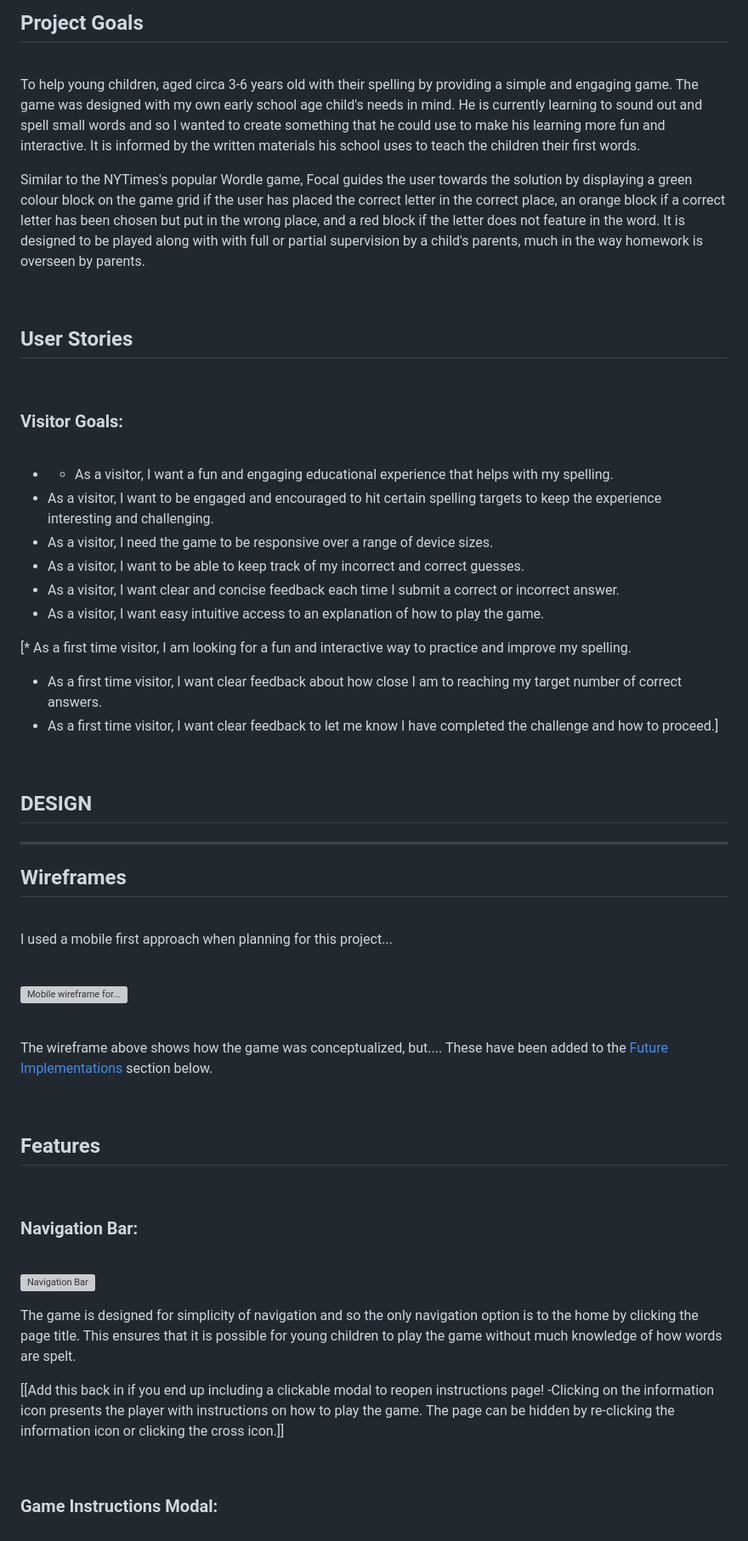
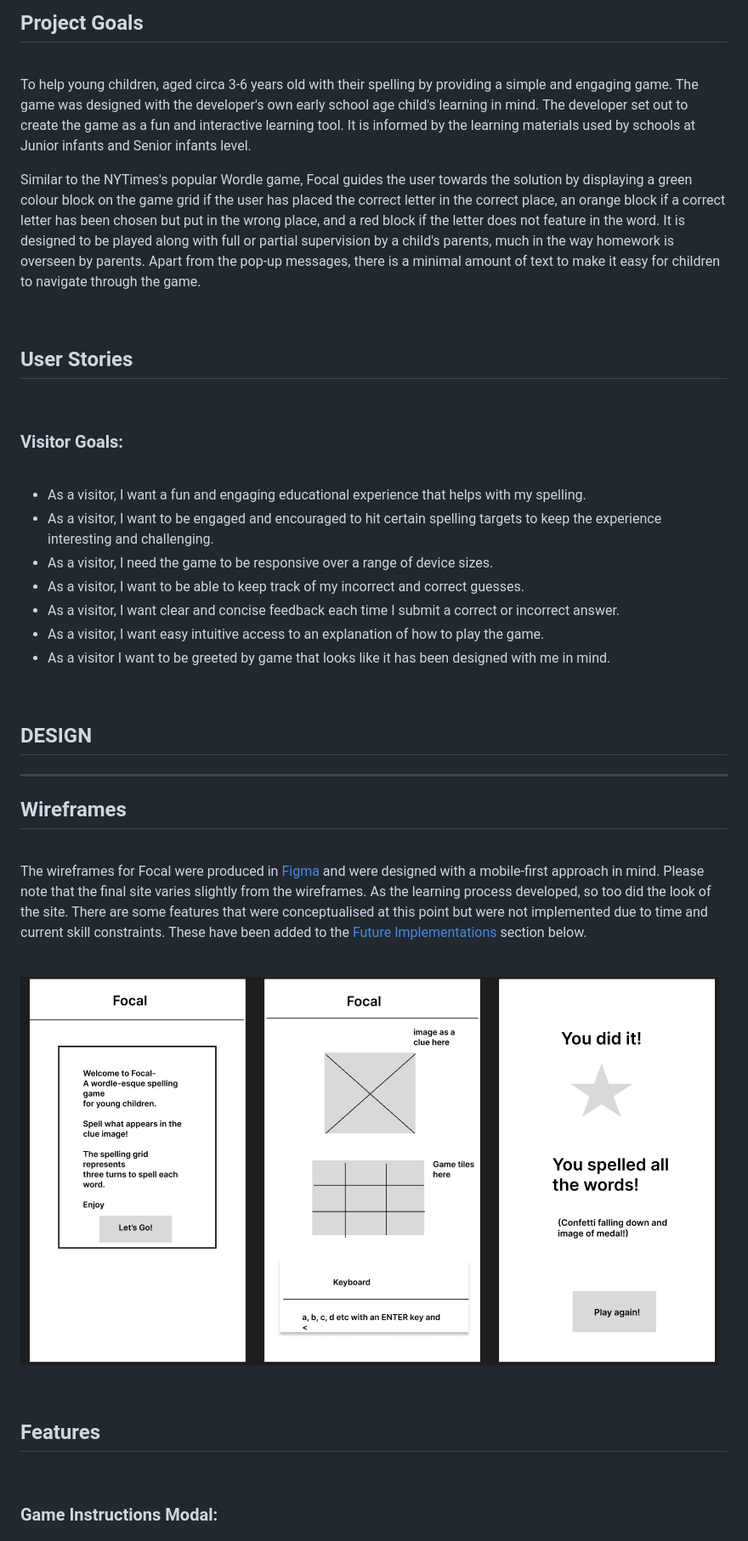
Before and after one commit to BrioniCo/code-template, a Markdown page: README.md, the part around the change printed below. Shown: that part at 85% size. Drawn GitHub-style; pictures changed too: documentation/wireframe-focal.png (added); grey boxes are pictures that could not be loaded.

```diff
--- a/README.md
+++ b/README.md
@@ -55,10 +54,10 @@ ___
 
 <br>
 
-To help young children, aged circa 3-6 years old with their spelling by providing a simple and engaging game.  The game was designed with my own early school age child's needs in mind. He is currently learning to sound out and spell small words and so I wanted to create something that he could use to make his learning more fun and interactive. It is informed by the written materials his school uses to teach the children their first words.
+To help young children, aged circa 3-6 years old with their spelling by providing a simple and engaging game. The game was designed with the developer's own early school age child's learning in mind. The developer set out to create the game as a fun and interactive learning tool. It is informed by the learning materials used by schools at Junior infants and Senior infants level.
 
 Similar to the NYTimes's popular Wordle game, Focal guides the user towards the solution by displaying a green colour block on the game grid if the user has placed the correct letter in the correct place, an orange block if a correct letter has been chosen but put in the wrong place, and a red block if the letter does not feature in the word.
-It is designed to be played along with with full or partial supervision by a child's parents, much in the way homework is overseen by parents.
+It is designed to be played along with full or partial supervision by a child's parents, much in the way homework is overseen by parents. Apart from the pop-up messages, there is a minimal amount of text to make it easy for children to navigate through the game.
 
 <br>
 
@@ -70,16 +69,13 @@ It is designed to be played along with with full or partial supervision by a chi
 
 <br>
 
-* * As a visitor, I want a fun and engaging educational experience that helps with my spelling.
+* As a visitor, I want a fun and engaging educational experience that helps with my spelling.
 * As a visitor, I want to be engaged and encouraged to hit certain spelling targets to keep the experience interesting and challenging.
 * As a visitor, I need the game to be responsive over a range of device sizes.
 * As a visitor, I want to be able to keep track of my incorrect and correct guesses.
 * As a visitor, I want clear and concise feedback each time I submit a correct or incorrect answer.
 *  As a visitor, I want easy intuitive access to an explanation of how to play the game.
-
-[* As a first time visitor, I am looking for a fun and interactive way to practice and improve my spelling.
-* As a first time visitor, I want clear feedback about how close I am to reaching my target number of correct answers.
-* As a first time visitor, I want clear feedback to let me know I have completed the challenge and how to proceed.]
+* As a visitor I want to be greeted by game that looks like it has been designed with me in mind.
 
 <br>
 
@@ -90,16 +86,13 @@ ___
 
 <br>
 
-I used a mobile first approach when planning for this project...
+The wireframes for Focal were produced in [Figma](https://figma.com) and were designed with a mobile-first approach in mind.
+Please note that the final site varies slightly from the wireframes. As the learning process developed, so too did the look of the site.
+There are some features that were conceptualised at this point but were not implemented due to time and current skill constraints. These have been added to the [Future Implementations](#future-implementations) section below.
 
 <br>
 
-![Mobile wireframe for...](docs/wireframes/#.png)
-
-<br>
-
-The wireframe above shows how the game was conceptualized, but....
-These have been added to the [Future Implementations](#future-implementations) section below.
+![Mobile wireframe for...](documentation/wireframe-focal.png)
 
 <br>
 
@@ -107,18 +100,6 @@ These have been added to the [Future Implementations](#future-implementations) s
 
 <br>
 
-### **Navigation Bar:**
-
-<br>
-
-![Navigation Bar](docs/features/focal-nav-bar.png)
-
-The game is designed for simplicity of navigation and so the only navigation option is to the home by clicking the page title. This ensures that it is possible for young children to play the game without much knowledge of how words are spelt.
-
-[[Add this back in if you end up including a clickable modal to reopen instructions page! -Clicking on the information icon presents the player with instructions on how to play the game.  The page can be hidden by re-clicking the information icon or clicking the cross icon.]]
-
-<br>
-
 ### **Game Instructions Modal:**
 
 <br>
```
Also changed, not shown: other parts of README.md (+93 -78 lines), documentation/deployed-page-link.png (added).
